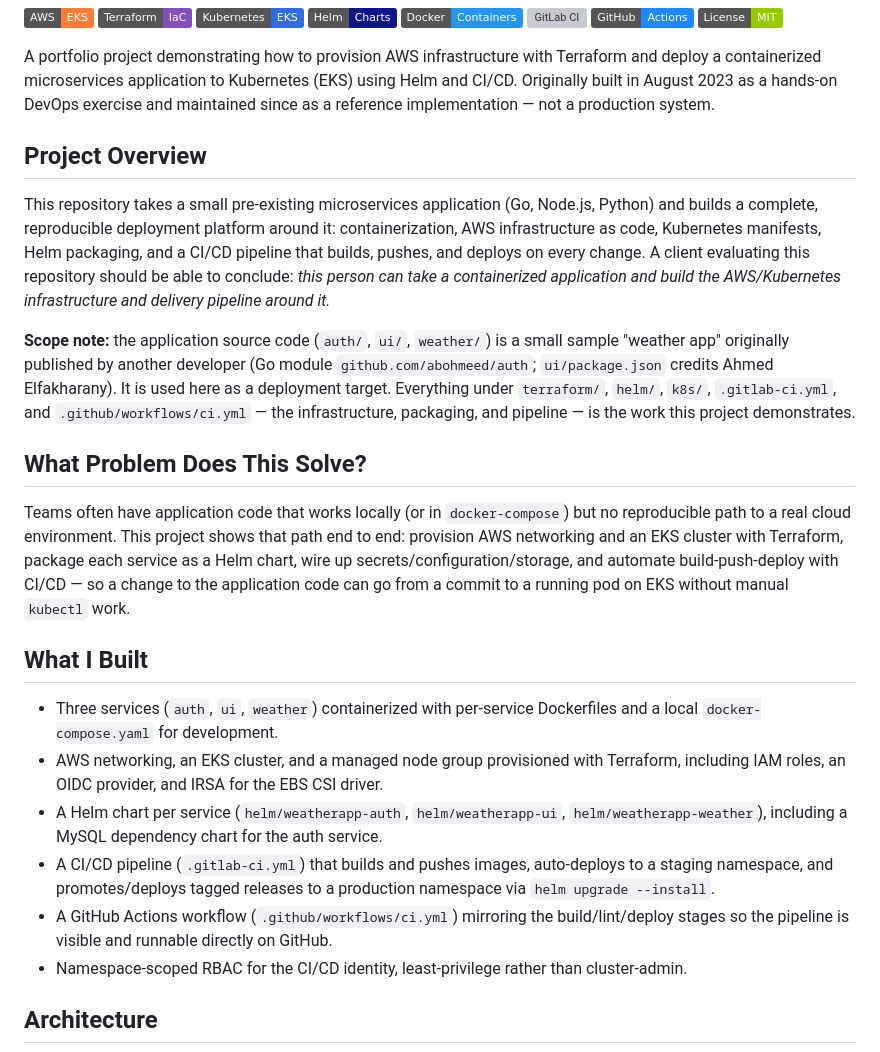
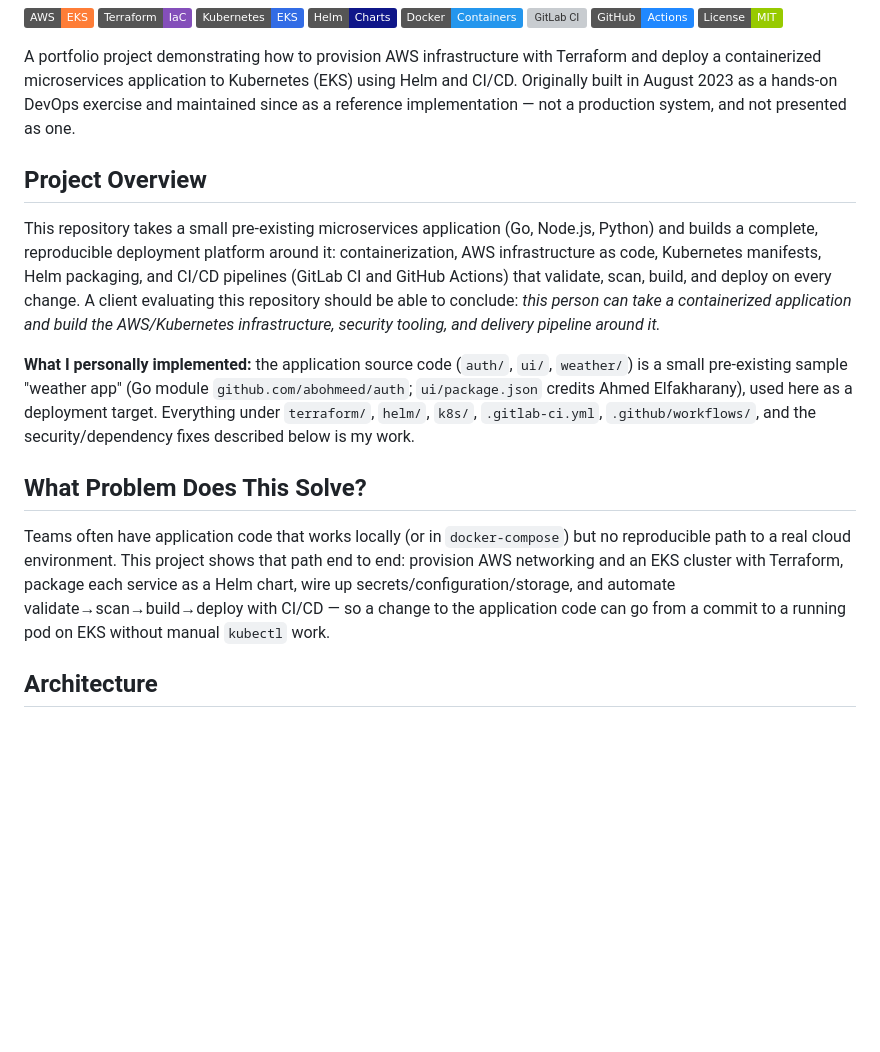
Before and after one commit to imad-elbouhati/microservices-deployment-eks-helm, a Markdown page: README.md, the part around one of its changes. Drawn GitHub-style; badges without logos; blank space fills up the shorter version; grey boxes are pictures that could not be loaded.

```diff
--- a/README.md
+++ b/README.md
@@ -13,25 +13,25 @@ A portfolio project demonstrating how to provision AWS infrastructure with
 Terraform and deploy a containerized microservices application to
 Kubernetes (EKS) using Helm and CI/CD. Originally built in August 2023 as a
 hands-on DevOps exercise and maintained since as a reference implementation
-— not a production system.
+— not a production system, and not presented as one.
 
 ## Project Overview
 
 This repository takes a small pre-existing microservices application (Go,
 Node.js, Python) and builds a complete, reproducible deployment platform
 around it: containerization, AWS infrastructure as code, Kubernetes
-manifests, Helm packaging, and a CI/CD pipeline that builds, pushes, and
-deploys on every change. A client evaluating this repository should be able
-to conclude: *this person can take a containerized application and build
-the AWS/Kubernetes infrastructure and delivery pipeline around it.*
+manifests, Helm packaging, and CI/CD pipelines (GitLab CI and GitHub
+Actions) that validate, scan, build, and deploy on every change. A client
+evaluating this repository should be able to conclude: *this person can
+take a containerized application and build the AWS/Kubernetes
+infrastructure, security tooling, and delivery pipeline around it.*
 
-**Scope note:** the application source code (`auth/`, `ui/`, `weather/`) is
-a small sample "weather app" originally published by another developer
-(Go module `github.com/abohmeed/auth`; `ui/package.json` credits Ahmed
-Elfakharany). It is used here as a deployment target. Everything under
-`terraform/`, `helm/`, `k8s/`, `.gitlab-ci.yml`, and
-`.github/workflows/ci.yml` — the infrastructure, packaging, and pipeline —
-is the work this project demonstrates.
+**What I personally implemented:** the application source code (`auth/`,
+`ui/`, `weather/`) is a small pre-existing sample "weather app" (Go module
+`github.com/abohmeed/auth`; `ui/package.json` credits Ahmed Elfakharany),
+used here as a deployment target. Everything under `terraform/`, `helm/`,
+`k8s/`, `.gitlab-ci.yml`, `.github/workflows/`, and the security/dependency
+fixes described below is my work.
 
 ## What Problem Does This Solve?
 
@@ -39,28 +39,9 @@ Teams often have application code that works locally (or in
 `docker-compose`) but no reproducible path to a real cloud environment.
 This project shows that path end to end: provision AWS networking and an
 EKS cluster with Terraform, package each service as a Helm chart, wire up
-secrets/configuration/storage, and automate build-push-deploy with CI/CD —
-so a change to the application code can go from a commit to a running pod
-on EKS without manual `kubectl` work.
-
-## What I Built
-
-- Three services (`auth`, `ui`, `weather`) containerized with per-service
-  Dockerfiles and a local `docker-compose.yaml` for development.
-- AWS networking, an EKS cluster, and a managed node group provisioned
-  with Terraform, including IAM roles, an OIDC provider, and IRSA for the
-  EBS CSI driver.
-- A Helm chart per service (`helm/weatherapp-auth`, `helm/weatherapp-ui`,
-  `helm/weatherapp-weather`), including a MySQL dependency chart for the
-  auth service.
-- A CI/CD pipeline (`.gitlab-ci.yml`) that builds and pushes images,
-  auto-deploys to a staging namespace, and promotes/deploys tagged
-  releases to a production namespace via `helm upgrade --install`.
-- A GitHub Actions workflow (`.github/workflows/ci.yml`) mirroring the
-  build/lint/deploy stages so the pipeline is visible and runnable
-  directly on GitHub.
-- Namespace-scoped RBAC for the CI/CD identity, least-privilege rather
-  than cluster-admin.
+secrets/configuration/storage, and automate validate→scan→build→deploy
+with CI/CD — so a change to the application code can go from a commit to
+a running pod on EKS without manual `kubectl` work.
 
 ## Architecture
 
```
Also changed, not shown: other parts of README.md (+197 -157 lines).
